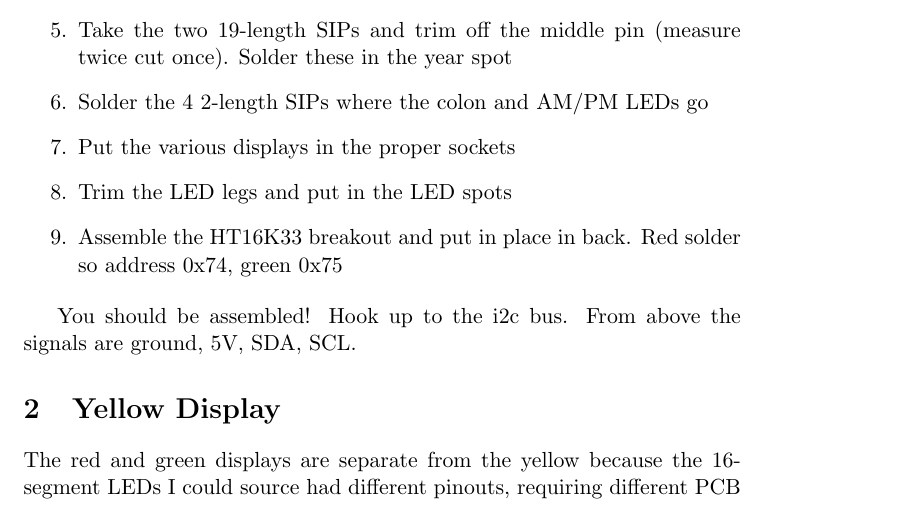
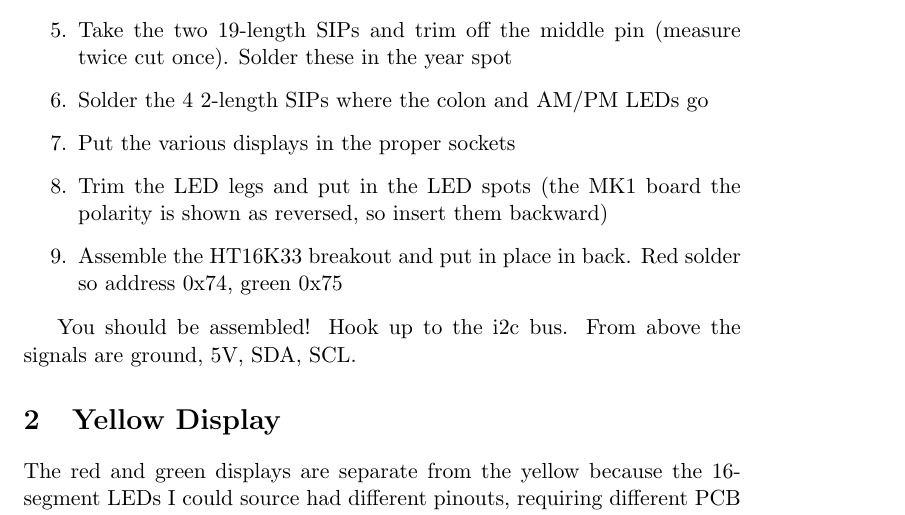
Before and after one commit to deater/vmw-meter, a LaTeX document (time_circuit/doc/time_circuit_build.tex): part of page 2 of 3, cut so that both start at the same text. Compiled offline with pdfLaTeX.

Commit message:
time_circuit: update doc to mention backward LEDs

```diff
--- a/time_circuit/doc/time_circuit_build.tex
+++ b/time_circuit/doc/time_circuit_build.tex
@@ -78,7 +78,8 @@ abilities.
       (measure twice cut once).  Solder these in the year spot
 \item Solder the 4 2-length SIPs where the colon and AM/PM LEDs go
 \item Put the various displays in the proper sockets
-\item Trim the LED legs and put in the LED spots
+\item Trim the LED legs and put in the LED spots (the MK1 board
+      the polarity is shown as reversed, so insert them backward)
 \item Assemble the HT16K33 breakout and put in place in back.
 	Red solder so address 0x74, green 0x75
 \end{enumerate}
```
